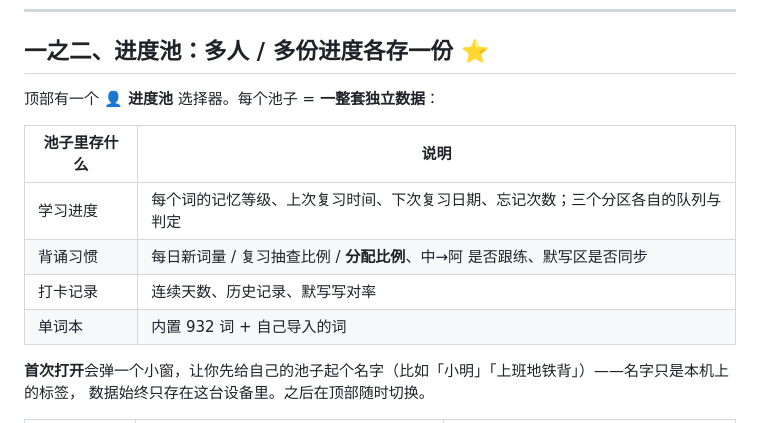
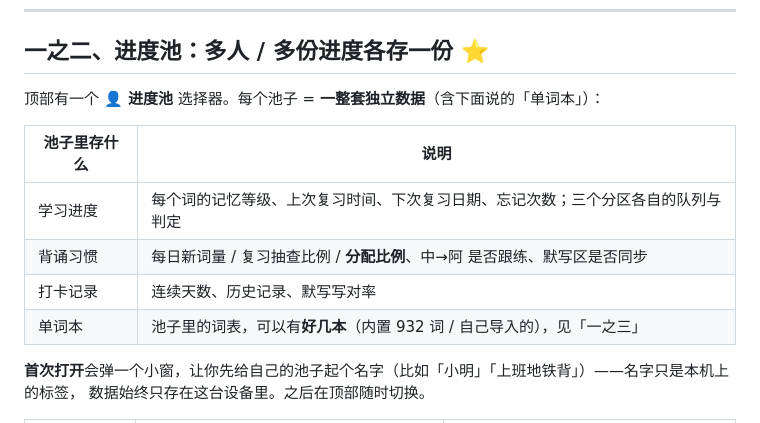
Before and after one commit to lcyxc/arabic-daily, a Markdown page: Explain.md, the part around one of its changes. Rendered like a GitHub page.

```diff
--- a/Explain.md
+++ b/Explain.md
@@ -30,14 +30,14 @@
 
 ## 一之二、进度池：多人 / 多份进度各存一份 ⭐
 
-顶部有一个 **👤 进度池** 选择器。每个池子 = **一整套独立数据**：
+顶部有一个 **👤 进度池** 选择器。每个池子 = **一整套独立数据**（含下面说的「单词本」）：
 
 | 池子里存什么 | 说明 |
 |---|---|
 | 学习进度 | 每个词的记忆等级、上次复习时间、下次复习日期、忘记次数；三个分区各自的队列与判定 |
 | 背诵习惯 | 每日新词量 / 复习抽查比例 / **分配比例**、中→阿 是否跟练、默写区是否同步 |
 | 打卡记录 | 连续天数、历史记录、默写写对率 |
-| 单词本 | 内置 932 词 + 自己导入的词 |
+| 单词本 | 池子里的词表，可以有**好几本**（内置 932 词 / 自己导入的），见「一之三」 |
 
 **首次打开**会弹一个小窗，让你先给自己的池子起个名字（比如「小明」「上班地铁背」）——名字只是本机上的标签，
 数据始终只存在这台设备里。之后在顶部随时切换。
```
Also changed, not shown: other parts of Explain.md (+34 -1 lines).
